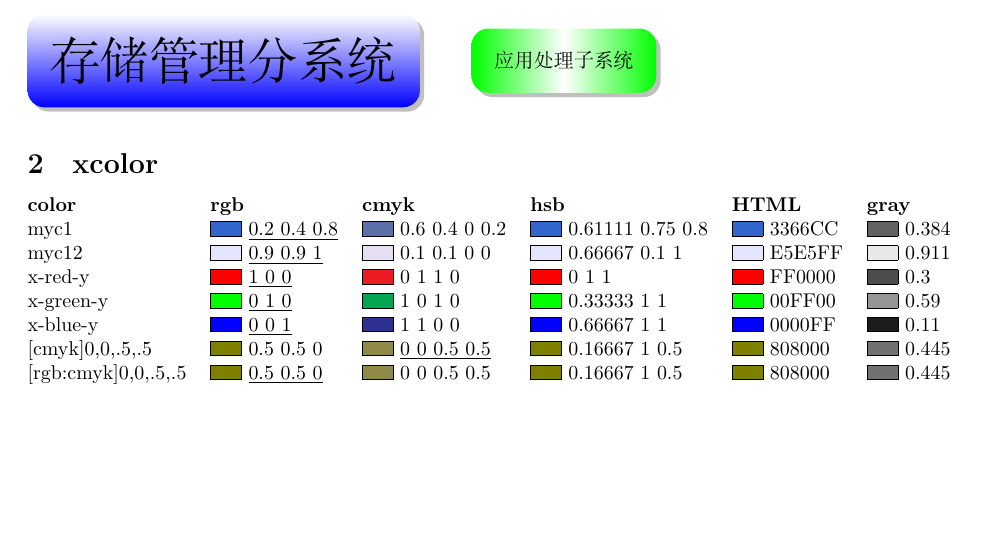
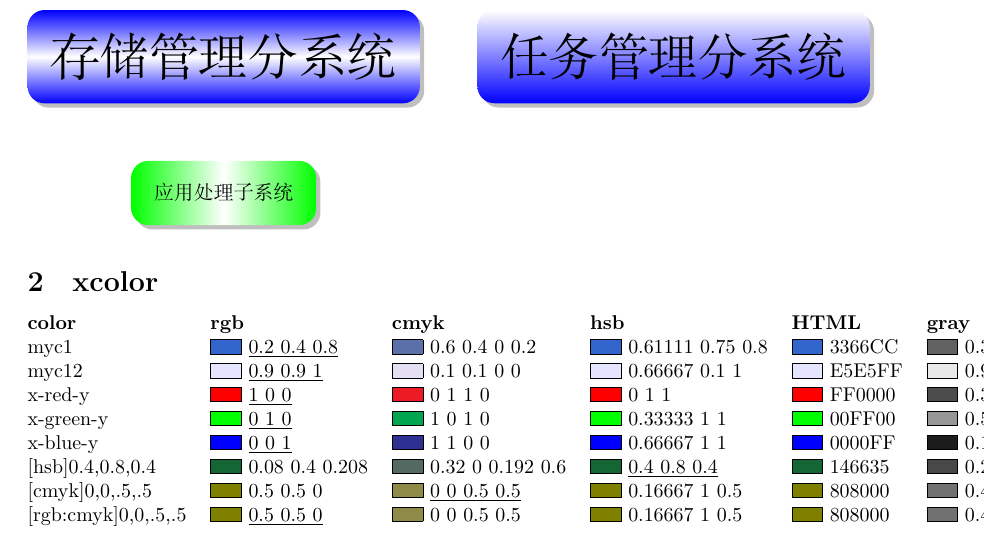
Before and after one commit to renshuo/Demo, a LaTeX document (texlive/tikz_shapeArrowColor.tex): part of page 1 of 2 before the commit and part of page 1 of 3 after it, cut so that both start at the same text, the shorter picture padded with empty space. Compiled offline with XeLaTeX.

Commit message:
增加positioning库，提供node的位置描述特性

```diff
--- a/texlive/tikz_shapeArrowColor.tex
+++ b/texlive/tikz_shapeArrowColor.tex
@@ -7,9 +7,11 @@
 \usetikzlibrary{shapes.geometric} % 图形库
 \usetikzlibrary{shadings} % 渐变色
 \usetikzlibrary{shadows} % 阴影
+\usetikzlibrary{positioning} % 提供node的位置描述特性
 \usepackage{xcolor}
 
 
+\pagestyle{empty}
 \begin{document}
 
 \tikzstyle{sysBase} = [
@@ -17,14 +19,17 @@
   shade, ball color=green, drop shadow,
   text badly centered, inner sep=4mm]
 \tikzstyle{sys1} = [
-  sysBase, top color=white, bottom color=blue
-  ]
-
+  sysBase, top color=blue, bottom color=blue, middle color=white
+]
+\tikzstyle{sys2} = [
+  sysBase, top color=white, bottom color=blue,
+]
 
 \section{my design}
 \tikz{
-  \node[sys1]  at (0,0) {\Huge{存储管理分系统}};
-  \node[sys1, left color=green, right color=green, middle color=white!80] at (6, 0) {应用处理子系统};
+  \node[sys1] (st1)  at (0,0) {\Huge{存储管理分系统}};
+  \node[sys2, right=of st1] {\Huge{任务管理分系统}};
+  \node[sys1, below=of st1,left color=green, right color=green, middle color=white!80]  {应用处理子系统};
 
 }
 
@@ -39,6 +44,7 @@
 \testcolor{x-red-y}
 \testcolor{x-green-y}
 \testcolor{x-blue-y}
+\testcolor[hsb]{0.4,0.8,0.4}
 \testcolor[cmyk]{0,0,.5,.5}
 \testcolor[rgb:cmyk]{0,0,.5,.5}
 \end{testcolors}
```
